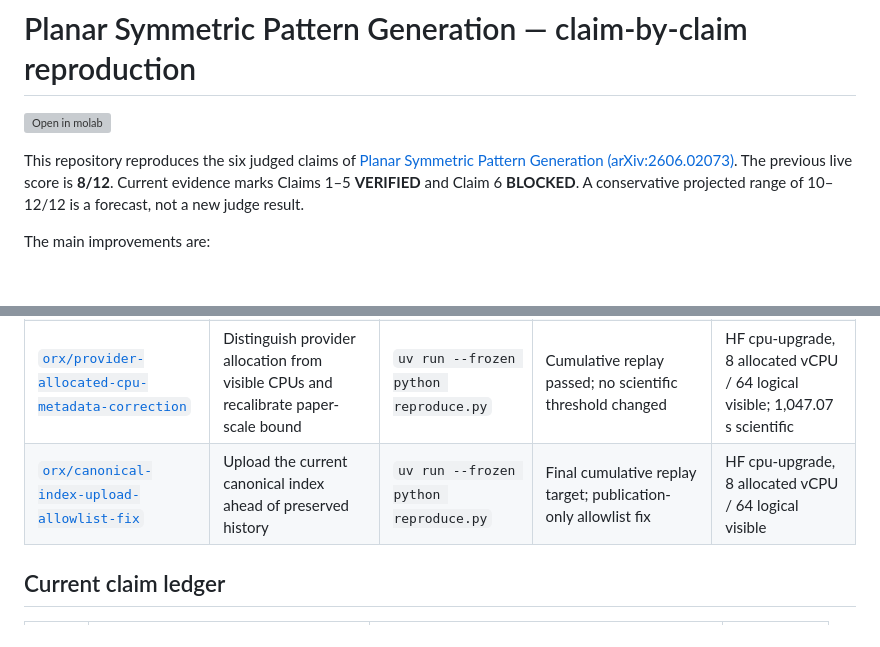
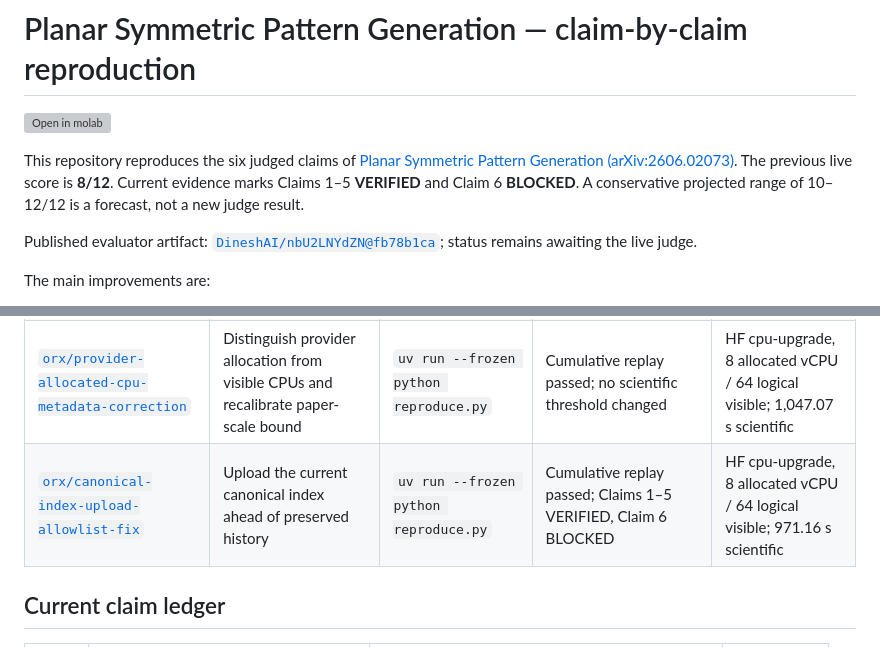
Before and after one commit to MachineLearning-Nerd/icml26-planar-symmetric-pattern-generation, a Markdown page: README.md, 2 parts joined by grey strips. Drawn GitHub-style; blank space fills up the shorter version; grey boxes are pictures that could not be loaded.

Commit message:
Finalize publication provenance

```diff
--- a/README.md
+++ b/README.md
@@ -7,6 +7,10 @@ This repository reproduces the six judged claims of
 The previous live score is **8/12**. Current evidence marks Claims 1–5
 **VERIFIED** and Claim 6 **BLOCKED**. A conservative projected range of
 10–12/12 is a forecast, not a new judge result.
+
+Published evaluator artifact:
+[`DineshAI/nbU2LNYdZN@fb78b1ca`](https://huggingface.co/spaces/DineshAI/nbU2LNYdZN/commit/fb78b1cae6b4cd2e6f1b8a568765c783efda95ba);
+status remains awaiting the live judge.
 
 The main improvements are:
 
@@ -47,7 +51,7 @@ The tutorial embeds the evidence and does not rerun expensive work.
 | [`orx/claim-6-zero-shot-source-faithful-verifier`](https://github.com/MachineLearning-Nerd/icml26-repro-nbU2LNYdZN-planar-symmetric-pattern-generation/tree/orx/claim-6-zero-shot-source-faithful-verifier) | All-12 exact SDS replay plus independent direct mechanics | `uv run --frozen python reproduce.py` | Scoped mechanism VERIFIED; full Claim 6 BLOCKED at 1/1,000 samples/group | HF cpu-upgrade, 8 allocated vCPU / 64 logical visible; 2,529.99 s scientific |
 | [`orx/cumulative-evaluator-visible-release-candidate`](https://github.com/MachineLearning-Nerd/icml26-repro-nbU2LNYdZN-planar-symmetric-pattern-generation/tree/orx/cumulative-evaluator-visible-release-candidate) | Canonical pages, raw evidence, reports, notebook, release gates | `uv run --frozen python reproduce.py` | Claims 1–5 pass; Claim 6 remains BLOCKED | HF cpu-upgrade, 8 allocated vCPU / 64 logical visible; 593.15 s scientific |
 | [`orx/provider-allocated-cpu-metadata-correction`](https://github.com/MachineLearning-Nerd/icml26-repro-nbU2LNYdZN-planar-symmetric-pattern-generation/tree/orx/provider-allocated-cpu-metadata-correction) | Distinguish provider allocation from visible CPUs and recalibrate paper-scale bound | `uv run --frozen python reproduce.py` | Cumulative replay passed; no scientific threshold changed | HF cpu-upgrade, 8 allocated vCPU / 64 logical visible; 1,047.07 s scientific |
-| [`orx/canonical-index-upload-allowlist-fix`](https://github.com/MachineLearning-Nerd/icml26-repro-nbU2LNYdZN-planar-symmetric-pattern-generation/tree/orx/canonical-index-upload-allowlist-fix) | Upload the current canonical index ahead of preserved history | `uv run --frozen python reproduce.py` | Final cumulative replay target; publication-only allowlist fix | HF cpu-upgrade, 8 allocated vCPU / 64 logical visible |
+| [`orx/canonical-index-upload-allowlist-fix`](https://github.com/MachineLearning-Nerd/icml26-repro-nbU2LNYdZN-planar-symmetric-pattern-generation/tree/orx/canonical-index-upload-allowlist-fix) | Upload the current canonical index ahead of preserved history | `uv run --frozen python reproduce.py` | Cumulative replay passed; Claims 1–5 VERIFIED, Claim 6 BLOCKED | HF cpu-upgrade, 8 allocated vCPU / 64 logical visible; 971.16 s scientific |
 
 ## Current claim ledger
 
```
